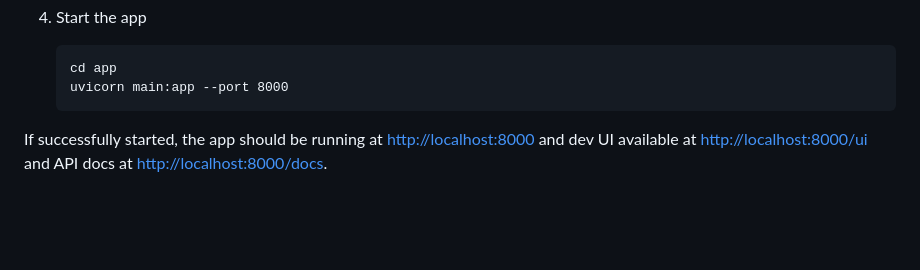
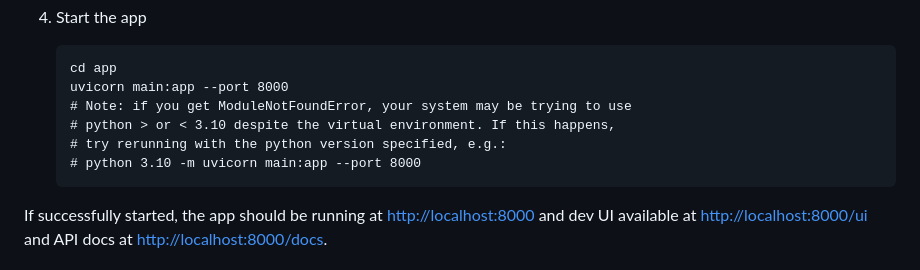
Before and after one commit to BibleNLP/assistant.bible, a Markdown page: README.md, the part around the change. Drawn GitHub-style; blank space fills up the shorter version.

Commit message:
Add python env note to README

````diff
--- a/README.md
+++ b/README.md
@@ -79,6 +79,10 @@ If using default values, once started the app should be running at [http://local
 	```
 	cd app
 	uvicorn main:app --port 8000
+	# Note: if you get ModuleNotFoundError, your system may be trying to use
+	# python > or < 3.10 despite the virtual environment. If this happens,
+	# try rerunning with the python version specified, e.g.:
+	# python 3.10 -m uvicorn main:app --port 8000
 	```
 If successfully started, the app should be running at [http://localhost:8000](http://localhost:8000) and dev UI available at [http://localhost:8000/ui](http://localhost:8000/ui) and API docs at [http://localhost:8000/docs](http://localhost:8000/docs).
 
````
